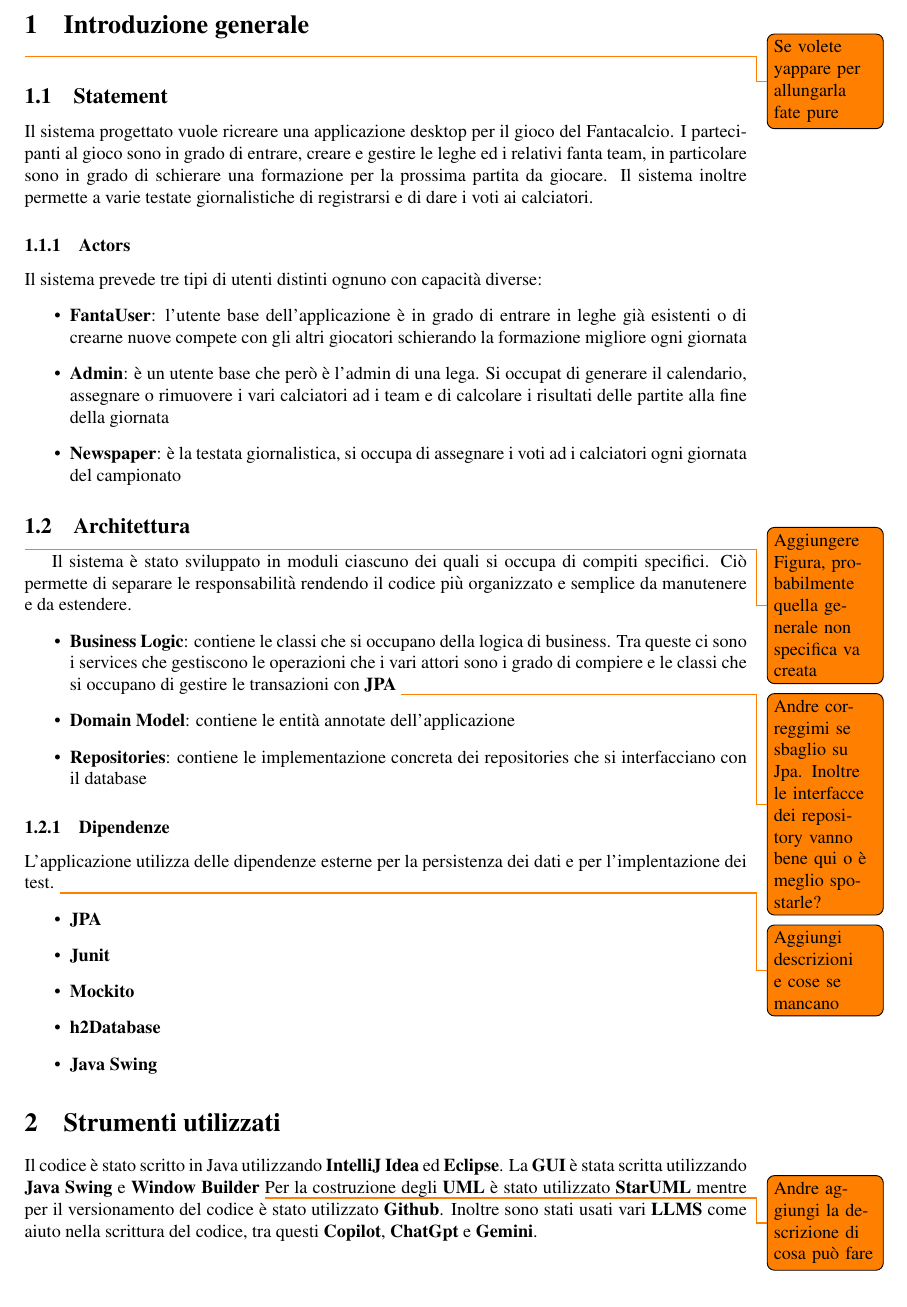
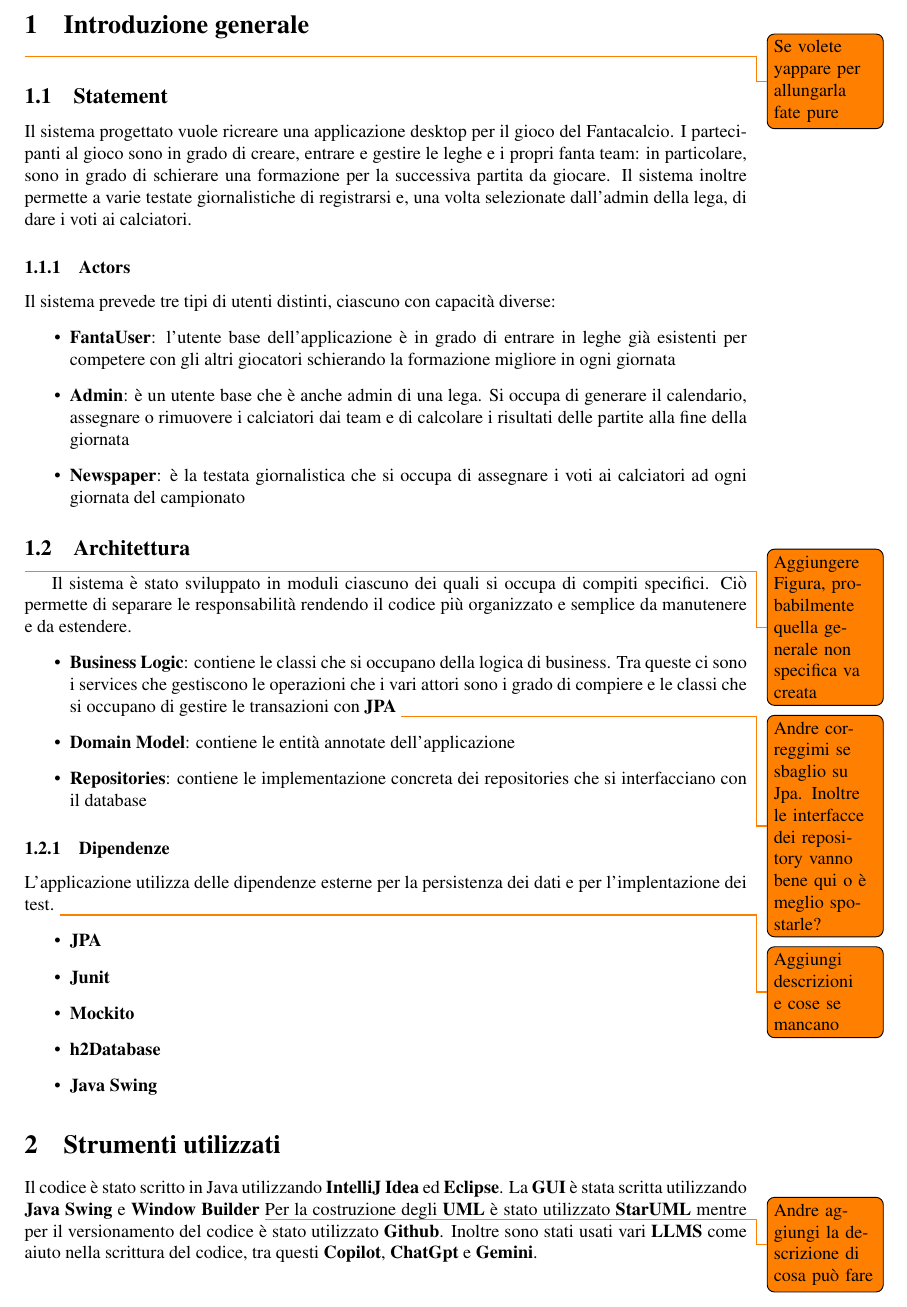
Before and after one commit to andbarbs/fantacalcio, a LaTeX document (Relazione/main.tex, which reads Relazione/Part/Introduzionegenerale.tex): part of page 2 of 7, cut so that both start at the same text. Compiled offline with pdfLaTeX.

Commit message:
piccole correzioni

```diff
--- a/Relazione/Part/Introduzionegenerale.tex
+++ b/Relazione/Part/Introduzionegenerale.tex
@@ -3,18 +3,18 @@
 \todo{Se volete yappare per allungarla fate pure}
 \subsection{Statement}
 Il sistema progettato vuole ricreare una applicazione desktop per il gioco del
-Fantacalcio. I partecipanti al gioco sono in grado di entrare, creare e gestire le leghe ed i
-relativi fanta team, in particolare sono in grado di schierare una formazione per la prossima partita
-da giocare. Il sistema inoltre permette a varie testate giornalistiche di registrarsi e di dare i voti ai
-calciatori.
+Fantacalcio. I partecipanti al gioco sono in grado di creare, entrare e gestire le leghe e i
+propri fanta team: in particolare, sono in grado di schierare una formazione per la successiva partita
+da giocare. Il sistema inoltre permette a varie testate giornalistiche di registrarsi e,
+una volta selezionate dall'admin della lega, di dare i voti ai calciatori.
 \subsubsection{Actors}
-Il sistema prevede tre tipi di utenti distinti ognuno con capacità diverse:
+Il sistema prevede tre tipi di utenti distinti, ciascuno con capacità diverse:
 \begin{itemize}
-    \item \textbf{FantaUser}: l'utente base dell'applicazione è in grado di entrare in leghe già esistenti o di crearne nuove
-    compete con gli altri giocatori schierando la formazione migliore ogni giornata
-    \item \textbf{Admin}: è un utente base che però è l'admin di una lega. Si occupat di generare il calendario,
-    assegnare o rimuovere i vari calciatori ad i team e di calcolare i risultati delle partite alla fine della giornata
-    \item \textbf{Newspaper}: è la testata giornalistica, si occupa di assegnare i voti ad i calciatori ogni giornata del campionato
+    \item \textbf{FantaUser}: l'utente base dell'applicazione è in grado di entrare in leghe già esistenti per
+    competere con gli altri giocatori schierando la formazione migliore in ogni giornata
+    \item \textbf{Admin}: è un utente base che è anche admin di una lega. Si occupa di generare il calendario,
+    assegnare o rimuovere i calciatori dai team e di calcolare i risultati delle partite alla fine della giornata
+    \item \textbf{Newspaper}: è la testata giornalistica che si occupa di assegnare i voti ai calciatori ad ogni giornata del campionato
 \end{itemize}
 
 \subsection{Architettura}
--- a/Relazione/main.tex
+++ b/Relazione/main.tex
@@ -44,11 +44,12 @@
 \listoffigures
 
 \newpage
-\include{Part/IntroduzioneGenerale}
+\include{Part/Introduzionegenerale}
 \include{Part/Progettazione}
 \include{Part/Implementazione}
 \include{Part/ApplicationTests}
 \include{Part/InterazioneLLMS}
+
 \newpage
 \include{Part/Bibl}
 
```
